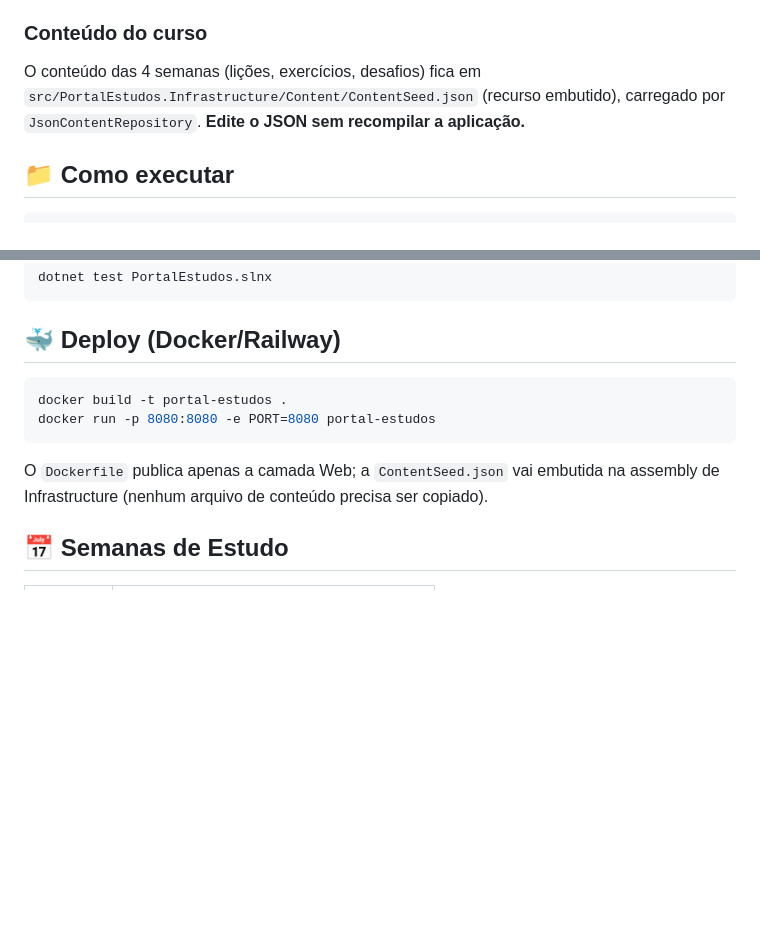
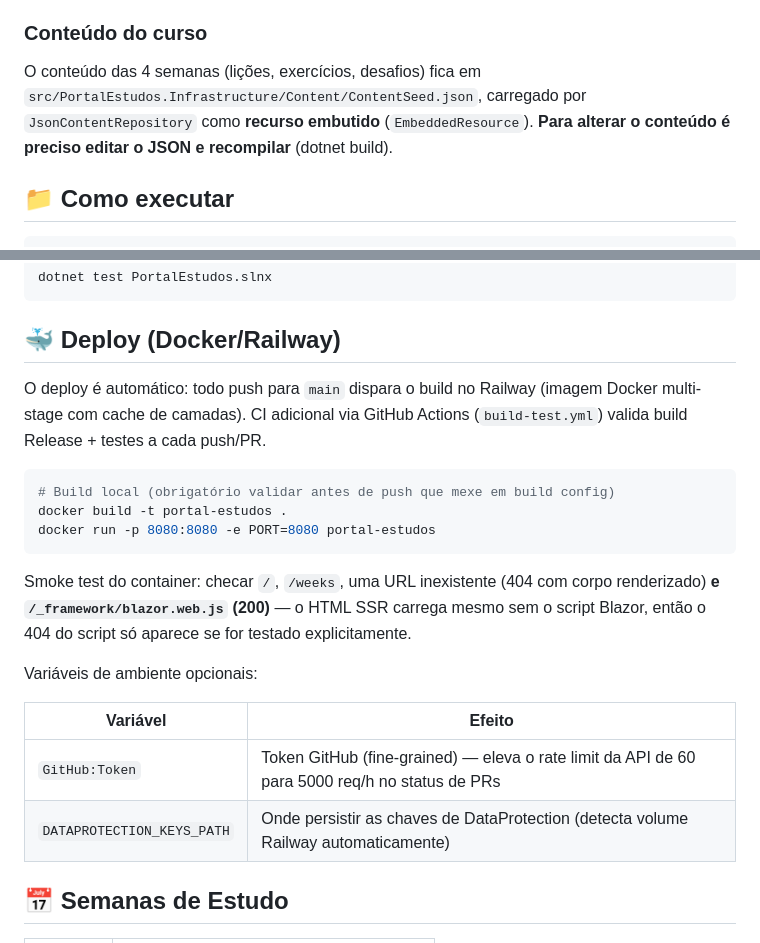
Before and after one commit to kyo1506/portal-estudos-csharp, a Markdown page: README.md, 2 parts joined by grey strips. Drawn GitHub-style; blank space fills up the shorter version.

Commit message:
docs: changelog consolidado da estabilização + README (JSON embutido requer rebuild, smoke test blazor.web.js, env vars)

````diff
--- a/README.md
+++ b/README.md
@@ -46,8 +46,9 @@ Infrastructure → Application → Domain
 ### Conteúdo do curso
 
 O conteúdo das 4 semanas (lições, exercícios, desafios) fica em
-`src/PortalEstudos.Infrastructure/Content/ContentSeed.json` (recurso embutido),
-carregado por `JsonContentRepository`. **Edite o JSON sem recompilar a aplicação.**
+`src/PortalEstudos.Infrastructure/Content/ContentSeed.json`, carregado por
+`JsonContentRepository` como **recurso embutido** (`EmbeddedResource`).
+**Para alterar o conteúdo é preciso editar o JSON e recompilar** (dotnet build).
 
 ## 📁 Como executar
 
@@ -68,13 +69,27 @@ dotnet test PortalEstudos.slnx
 
 ## 🐳 Deploy (Docker/Railway)
 
+O deploy é automático: todo push para `main` dispara o build no Railway
+(imagem Docker multi-stage com cache de camadas). CI adicional via GitHub
+Actions (`build-test.yml`) valida build Release + testes a cada push/PR.
+
 ```bash
+# Build local (obrigatório validar antes de push que mexe em build config)
 docker build -t portal-estudos .
 docker run -p 8080:8080 -e PORT=8080 portal-estudos
 ```
 
-O `Dockerfile` publica apenas a camada Web; a `ContentSeed.json` vai embutida na
-assembly de Infrastructure (nenhum arquivo de conteúdo precisa ser copiado).
+Smoke test do container: checar `/`, `/weeks`, uma URL inexistente (404 com
+corpo renderizado) **e `/_framework/blazor.web.js` (200)** — o HTML SSR
+carrega mesmo sem o script Blazor, então o 404 do script só aparece se for
+testado explicitamente.
+
+Variáveis de ambiente opcionais:
+
+| Variável | Efeito |
+|----------|--------|
+| `GitHub:Token` | Token GitHub (fine-grained) — eleva o rate limit da API de 60 para 5000 req/h no status de PRs |
+| `DATAPROTECTION_KEYS_PATH` | Onde persistir as chaves de DataProtection (detecta volume Railway automaticamente) |
 
 ## 📅 Semanas de Estudo
 
````
Also changed, not shown: CHANGELOG.md (added, +93 -0 lines).
